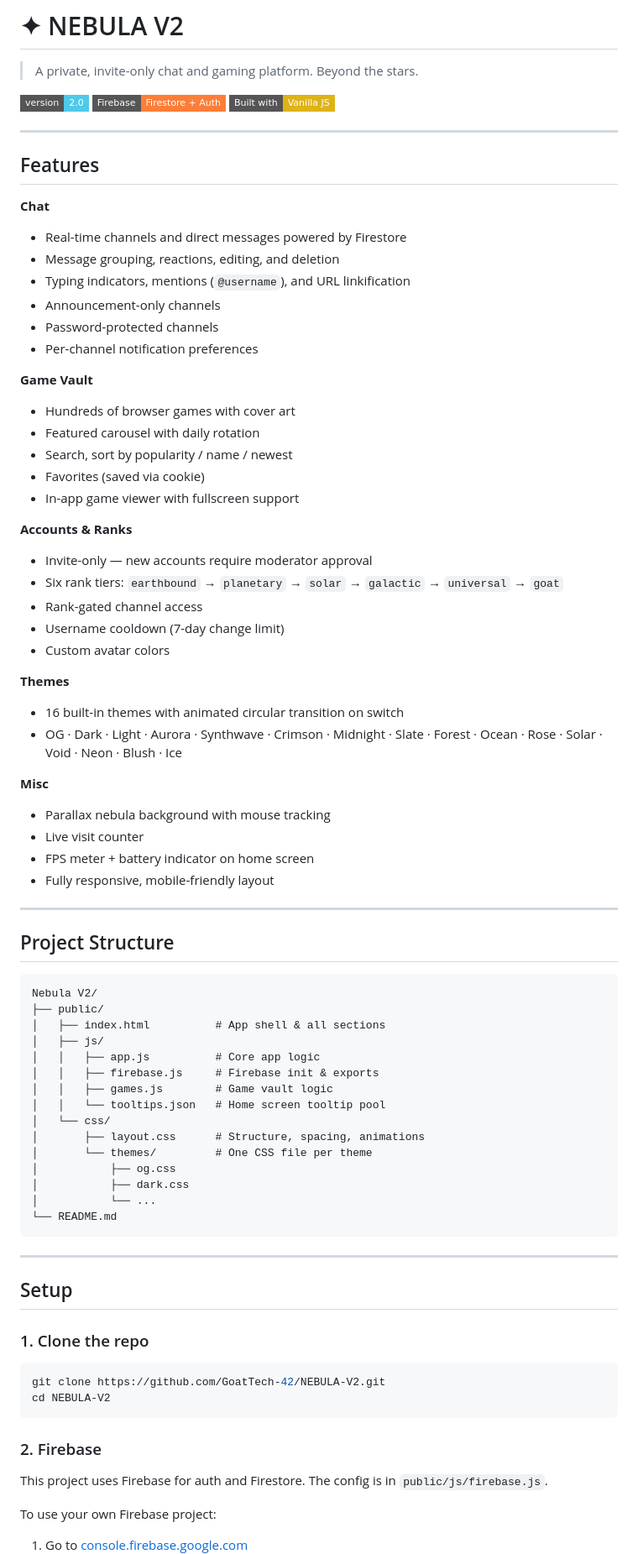
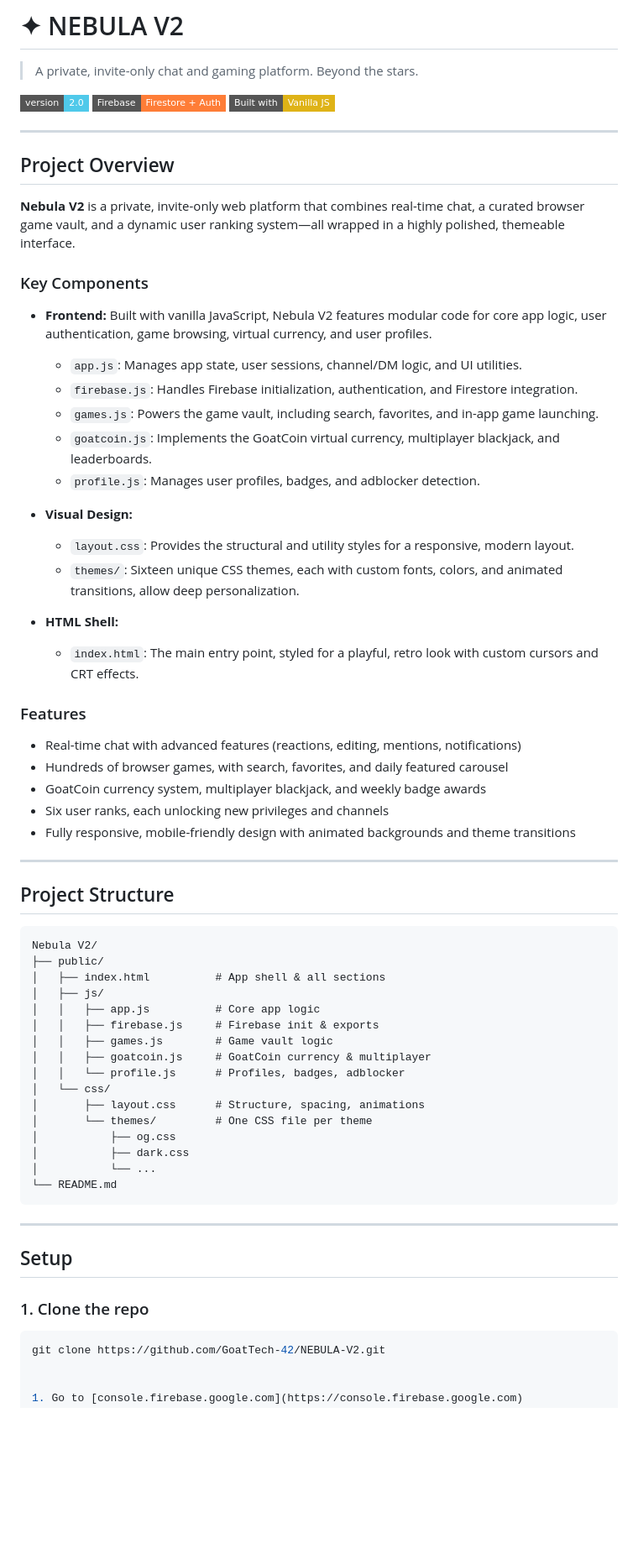
Before and after one commit to GoatTech-42/NEBULA-V2, a Markdown page: README.md, the part around one of its changes. Shown at 84% size. Rendered like a GitHub page; badges without logos; blank space fills up the shorter version.

Commit message:
Revise features and project overview in README.md
Updated project overview and features section in README.md to enhance clarity and detail.

````diff
--- a/README.md
+++ b/README.md
@@ -8,42 +8,34 @@
 
 ---
 
-## Features
 
-**Chat**
-- Real-time channels and direct messages powered by Firestore
-- Message grouping, reactions, editing, and deletion
-- Typing indicators, mentions (`@username`), and URL linkification
-- Announcement-only channels
-- Password-protected channels
-- Per-channel notification preferences
+## Project Overview
 
-**Game Vault**
-- Hundreds of browser games with cover art
-- Featured carousel with daily rotation
-- Search, sort by popularity / name / newest
-- Favorites (saved via cookie)
-- In-app game viewer with fullscreen support
+**Nebula V2** is a private, invite-only web platform that combines real-time chat, a curated browser game vault, and a dynamic user ranking system—all wrapped in a highly polished, themeable interface.
 
-**Accounts & Ranks**
-- Invite-only — new accounts require moderator approval
-- Six rank tiers: `earthbound` → `planetary` → `solar` → `galactic` → `universal` → `goat`
-- Rank-gated channel access
-- Username cooldown (7-day change limit)
-- Custom avatar colors
+### Key Components
+- **Frontend:** Built with vanilla JavaScript, Nebula V2 features modular code for core app logic, user authentication, game browsing, virtual currency, and user profiles.
+  - `app.js`: Manages app state, user sessions, channel/DM logic, and UI utilities.
+  - `firebase.js`: Handles Firebase initialization, authentication, and Firestore integration.
+  - `games.js`: Powers the game vault, including search, favorites, and in-app game launching.
+  - `goatcoin.js`: Implements the GoatCoin virtual currency, multiplayer blackjack, and leaderboards.
+  - `profile.js`: Manages user profiles, badges, and adblocker detection.
 
-**Themes**
-- 16 built-in themes with animated circular transition on switch
-- OG · Dark · Light · Aurora · Synthwave · Crimson · Midnight · Slate · Forest · Ocean · Rose · Solar · Void · Neon · Blush · Ice
+- **Visual Design:**
+  - `layout.css`: Provides the structural and utility styles for a responsive, modern layout.
+  - `themes/`: Sixteen unique CSS themes, each with custom fonts, colors, and animated transitions, allow deep personalization.
 
-**Misc**
-- Parallax nebula background with mouse tracking
-- Live visit counter
-- FPS meter + battery indicator on home screen
-- Fully responsive, mobile-friendly layout
+- **HTML Shell:**
+  - `index.html`: The main entry point, styled for a playful, retro look with custom cursors and CRT effects.
+
+### Features
+- Real-time chat with advanced features (reactions, editing, mentions, notifications)
+- Hundreds of browser games, with search, favorites, and daily featured carousel
+- GoatCoin currency system, multiplayer blackjack, and weekly badge awards
+- Six user ranks, each unlocking new privileges and channels
+- Fully responsive, mobile-friendly design with animated backgrounds and theme transitions
 
 ---
-
 ## Project Structure
 
 ```
@@ -54,7 +46,8 @@ Nebula V2/
 │   │   ├── app.js          # Core app logic
 │   │   ├── firebase.js     # Firebase init & exports
 │   │   ├── games.js        # Game vault logic
-│   │   └── tooltips.json   # Home screen tooltip pool
+│   │   ├── goatcoin.js     # GoatCoin currency & multiplayer
+│   │   └── profile.js      # Profiles, badges, adblocker
 │   └── css/
 │       ├── layout.css      # Structure, spacing, animations
 │       └── themes/         # One CSS file per theme
@@ -65,21 +58,13 @@ Nebula V2/
 ```
 
 ---
-
 ## Setup
 
 ### 1. Clone the repo
 
 ```bash
 git clone https://github.com/GoatTech-42/NEBULA-V2.git
-cd NEBULA-V2
-```
 
-### 2. Firebase
-
-This project uses Firebase for auth and Firestore. The config is in `public/js/firebase.js`.
-
-To use your own Firebase project:
 
 1. Go to [console.firebase.google.com](https://console.firebase.google.com)
 2. Create a project
````
Also changed, not shown: other parts of README.md (+0 -7 lines).
